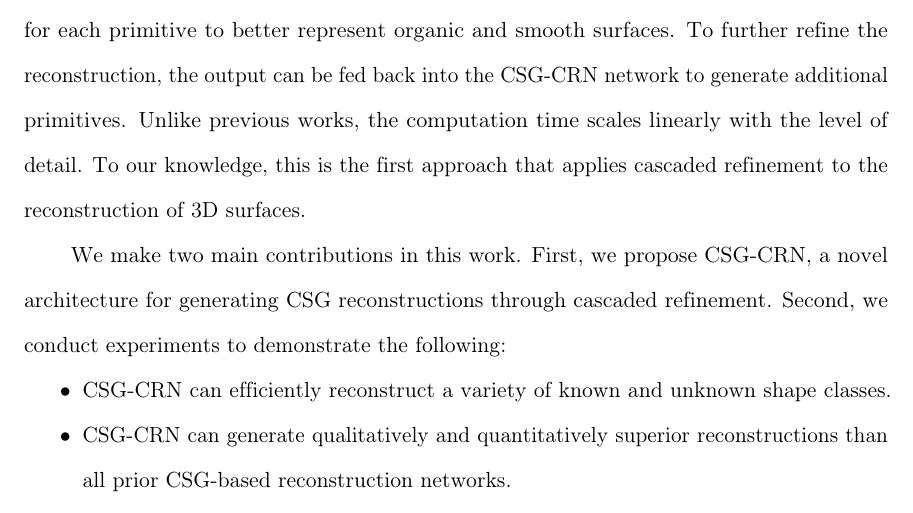
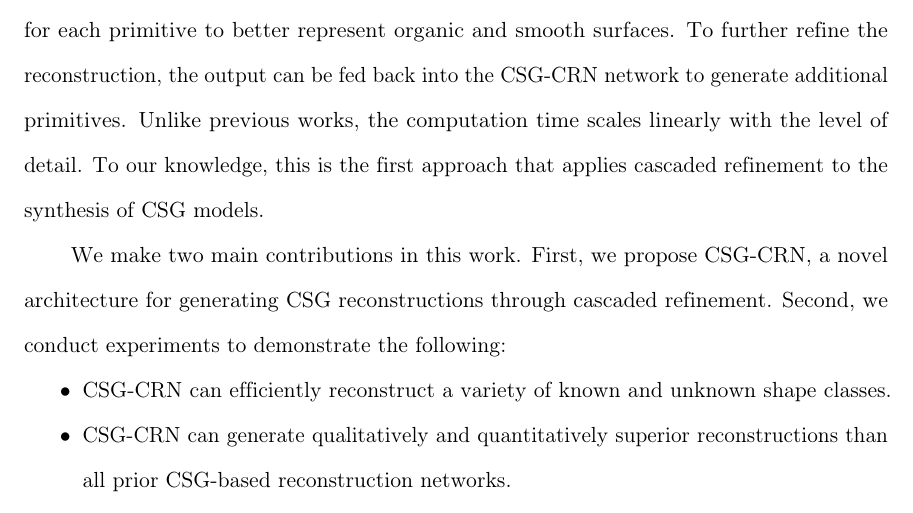
Before and after one commit to AlexWolski/Masters-Thesis, a LaTeX thesis (Thesis.tex, which reads Introduction.tex): part of page 12 of 21, cut so that both start at the same text. Compiled offline with pdfLaTeX; a missing bibliography style is replaced by a similar one.

Commit message:
Fixed incorrect claim in Introduction

```diff
--- a/Introduction.tex
+++ b/Introduction.tex
@@ -69,7 +69,7 @@ Previous works~\cite{Sharma2018, Kania2020, Ren2021} have successfully implement
 	\label{fig:primitive_blending}
 \end{figure}
 
-To address these shortcomings in prior works, we propose CSG-CRN: a novel architecture for iteratively generating CSG reconstructions of unlimited size. This is achieved using cascaded refinement, wherein a refinement network recursively improves upon its own output. By building the reconstruction through cascaded refinement, the architecture can be kept small while achieving high reconstruction quality. CSG-CRN is an autoencoder network that takes point clouds as input and outputs SDF primitives. The Siamese encoder generates a feature vector for both the target geometry and the current reconstruction. Then the GRU decoder analyzes the differences in the feature vectors and generates multiple SDF primitives to refine the reconstruction. The output parameters include a blending factor for each primitive to better represent organic and smooth surfaces. To further refine the reconstruction, the output can be fed back into the CSG-CRN network to generate additional primitives. Unlike previous works, the computation time scales linearly with the level of detail. To our knowledge, this is the first approach that applies cascaded refinement to the reconstruction of 3D surfaces.
+To address these shortcomings in prior works, we propose CSG-CRN: a novel architecture for iteratively generating CSG reconstructions of unlimited size. This is achieved using cascaded refinement, wherein a refinement network recursively improves upon its own output. By building the reconstruction through cascaded refinement, the architecture can be kept small while achieving high reconstruction quality. CSG-CRN is an autoencoder network that takes point clouds as input and outputs SDF primitives. The Siamese encoder generates a feature vector for both the target geometry and the current reconstruction. Then the GRU decoder analyzes the differences in the feature vectors and generates multiple SDF primitives to refine the reconstruction. The output parameters include a blending factor for each primitive to better represent organic and smooth surfaces. To further refine the reconstruction, the output can be fed back into the CSG-CRN network to generate additional primitives. Unlike previous works, the computation time scales linearly with the level of detail. To our knowledge, this is the first approach that applies cascaded refinement to the synthesis of CSG models.
 
 We make two main contributions in this work. First, we propose CSG-CRN, a novel architecture for generating CSG reconstructions through cascaded refinement. Second, we conduct experiments to demonstrate the following:
 
```
